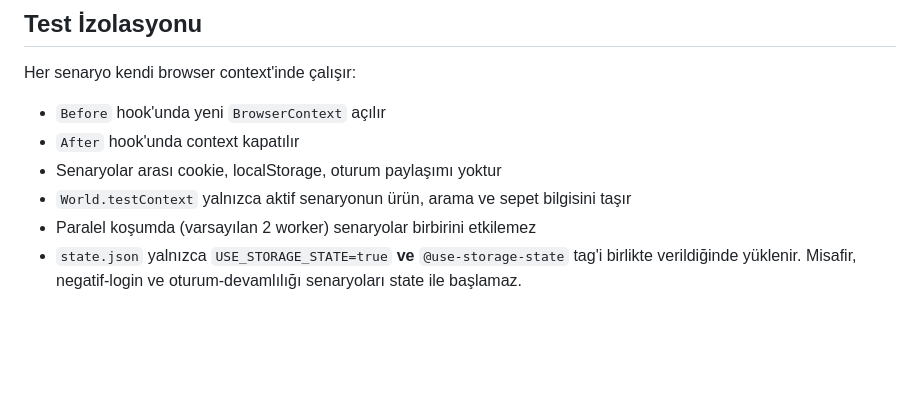
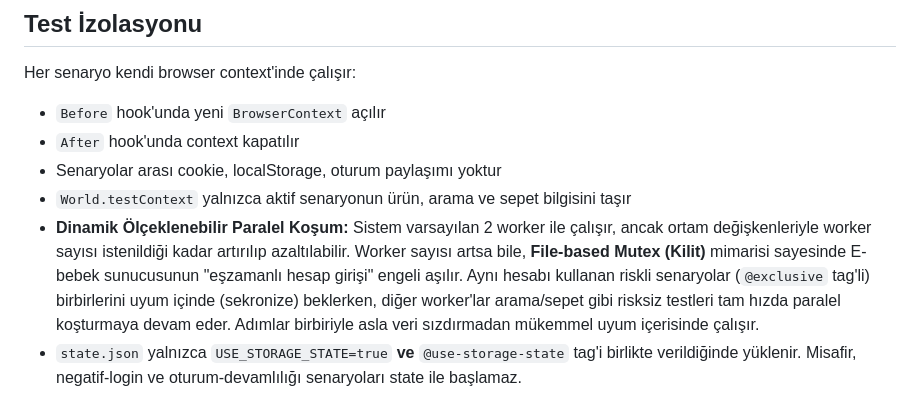
Before and after one commit to sahinbolukbasi/eriklabs-web-automation-case-study, a Markdown page: README.md, the part around the change. Rendered like a GitHub page; blank space fills up the shorter version.

Commit message:
docs: explain dynamic worker scaling and mutex architecture in README

```diff
--- a/README.md
+++ b/README.md
@@ -77,7 +77,7 @@ Her senaryo kendi browser context'inde çalışır:
 - `After` hook'unda context kapatılır
 - Senaryolar arası cookie, localStorage, oturum paylaşımı yoktur
 - `World.testContext` yalnızca aktif senaryonun ürün, arama ve sepet bilgisini taşır
-- Paralel koşumda (varsayılan 2 worker) senaryolar birbirini etkilemez
+- **Dinamik Ölçeklenebilir Paralel Koşum:** Sistem varsayılan 2 worker ile çalışır, ancak ortam değişkenleriyle worker sayısı istenildiği kadar artırılıp azaltılabilir. Worker sayısı artsa bile, **File-based Mutex (Kilit)** mimarisi sayesinde E-bebek sunucusunun "eşzamanlı hesap girişi" engeli aşılır. Aynı hesabı kullanan riskli senaryolar (`@exclusive` tag'li) birbirlerini uyum içinde (sekronize) beklerken, diğer worker'lar arama/sepet gibi risksiz testleri tam hızda paralel koşturmaya devam eder. Adımlar birbiriyle asla veri sızdırmadan mükemmel uyum içerisinde çalışır.
 - `state.json` yalnızca `USE_STORAGE_STATE=true` **ve** `@use-storage-state` tag'i birlikte verildiğinde yüklenir. Misafir, negatif-login ve oturum-devamlılığı senaryoları state ile başlamaz.
 
 ## Locator Stratejisi
```
